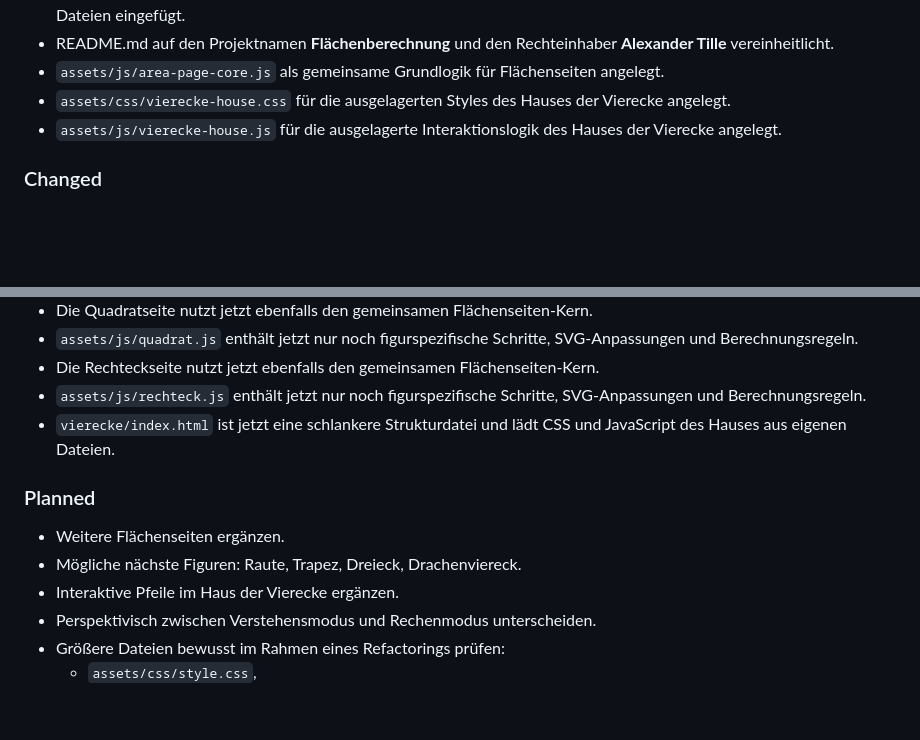
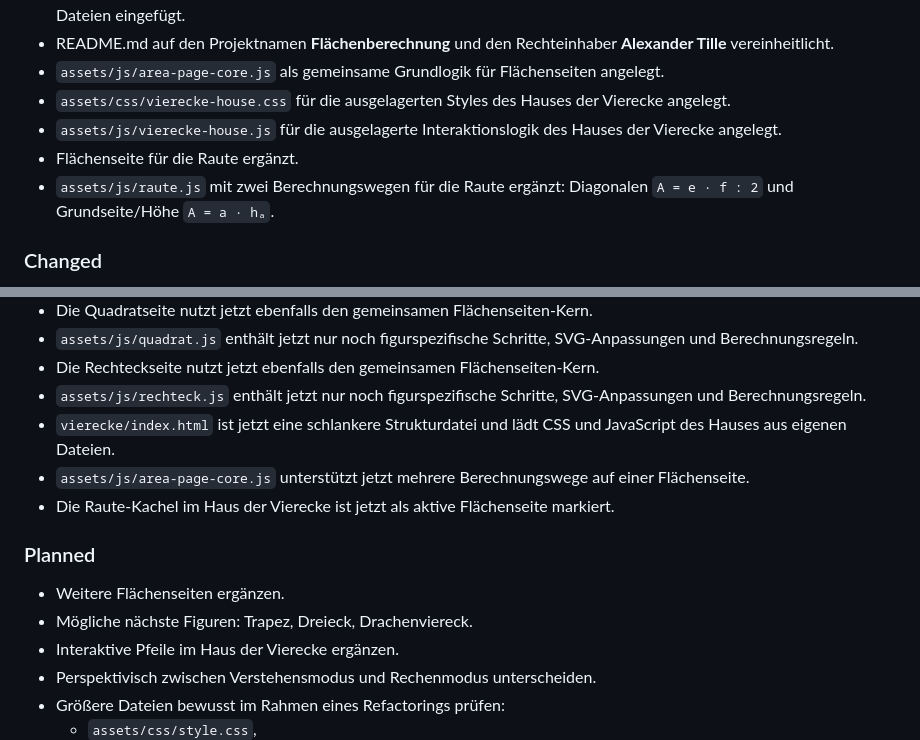
Before and after one commit to tillealex/flaechenrechner, a Markdown page: CHANGELOG.md, 2 parts joined by grey strips. Rendered like a GitHub page; blank space fills up the shorter version.

Commit message:
docs: document rhombus area page

```diff
--- a/CHANGELOG.md
+++ b/CHANGELOG.md
@@ -24,6 +24,8 @@ Das Format orientiert sich an einer einfachen, schulprojektfreundlichen Form von
 - `assets/js/area-page-core.js` als gemeinsame Grundlogik für Flächenseiten angelegt.
 - `assets/css/vierecke-house.css` für die ausgelagerten Styles des Hauses der Vierecke angelegt.
 - `assets/js/vierecke-house.js` für die ausgelagerte Interaktionslogik des Hauses der Vierecke angelegt.
+- Flächenseite für die Raute ergänzt.
+- `assets/js/raute.js` mit zwei Berechnungswegen für die Raute ergänzt: Diagonalen `A = e · f : 2` und Grundseite/Höhe `A = a · hₐ`.
 
 ### Changed
 
@@ -36,11 +38,13 @@ Das Format orientiert sich an einer einfachen, schulprojektfreundlichen Form von
 - Die Rechteckseite nutzt jetzt ebenfalls den gemeinsamen Flächenseiten-Kern.
 - `assets/js/rechteck.js` enthält jetzt nur noch figurspezifische Schritte, SVG-Anpassungen und Berechnungsregeln.
 - `vierecke/index.html` ist jetzt eine schlankere Strukturdatei und lädt CSS und JavaScript des Hauses aus eigenen Dateien.
+- `assets/js/area-page-core.js` unterstützt jetzt mehrere Berechnungswege auf einer Flächenseite.
+- Die Raute-Kachel im Haus der Vierecke ist jetzt als aktive Flächenseite markiert.
 
 ### Planned
 
 - Weitere Flächenseiten ergänzen.
-- Mögliche nächste Figuren: Raute, Trapez, Dreieck, Drachenviereck.
+- Mögliche nächste Figuren: Trapez, Dreieck, Drachenviereck.
 - Interaktive Pfeile im Haus der Vierecke ergänzen.
 - Perspektivisch zwischen Verstehensmodus und Rechenmodus unterscheiden.
 - Größere Dateien bewusst im Rahmen eines Refactorings prüfen:
```
